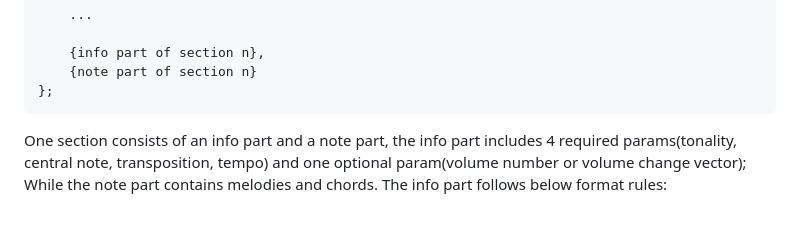
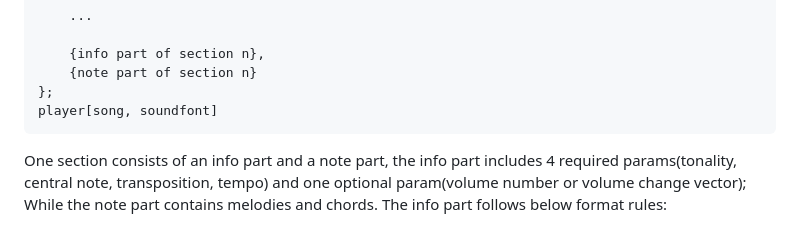
Before and after one commit to MuGeminorum/Mathematica-Music-Pack, a Markdown page: README.md, the part around the change. GitHub-like rendering.

Commit message:
add player into code demo on readmes

````diff
--- a/README.md
+++ b/README.md
@@ -22,6 +22,7 @@ song = {
     {info part of section n},
     {note part of section n}
 };
+player[song, soundfont]
 ```
 
 One section consists of an info part and a note part, the info part includes 4 required params(tonality, central note, transposition, tempo) and one optional param(volume number or volume change vector); While the note part contains melodies and chords. The info part follows below format rules:
````
Also changed, not shown: README-cn.md (+1 -0 lines).
